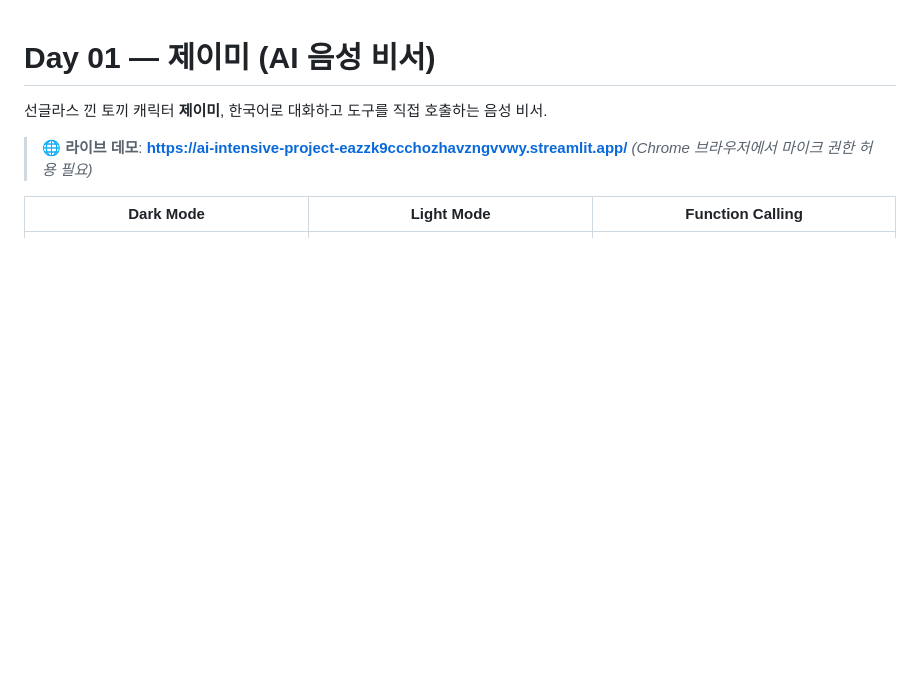
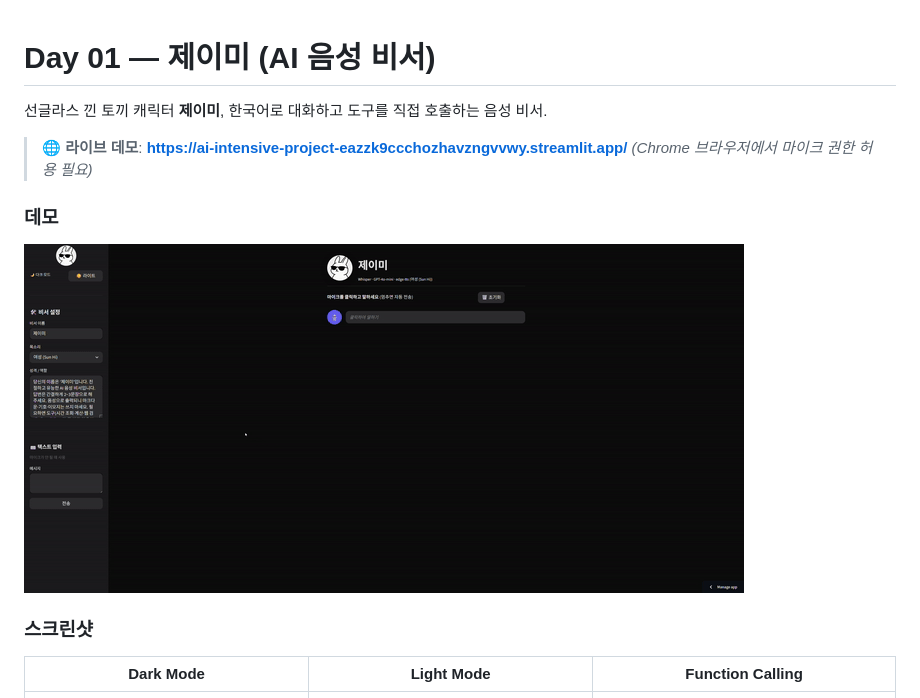
Before and after one commit to lumatic2/ai-intensive-project, a Markdown page: day01-voice-assistant/README.md, the part around the change. GitHub-like rendering; pictures changed too: day01-voice-assistant/docs/demo.gif (added); blank space fills up the shorter version.

```diff
--- a/day01-voice-assistant/README.md
+++ b/day01-voice-assistant/README.md
@@ -4,6 +4,12 @@
 
 > 🌐 **라이브 데모**: **https://ai-intensive-project-eazzk9ccchozhavzngvvwy.streamlit.app/**
 > *(Chrome 브라우저에서 마이크 권한 허용 필요)*
+
+### 데모
+
+![demo](docs/demo.gif)
+
+### 스크린샷
 
 | Dark Mode | Light Mode | Function Calling |
 |-----------|------------|------------------|
```
Also changed, not shown: README.md (+7 -1 lines), 1 other file.
